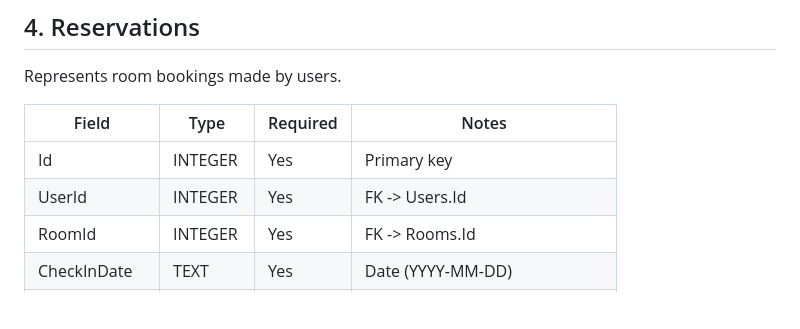
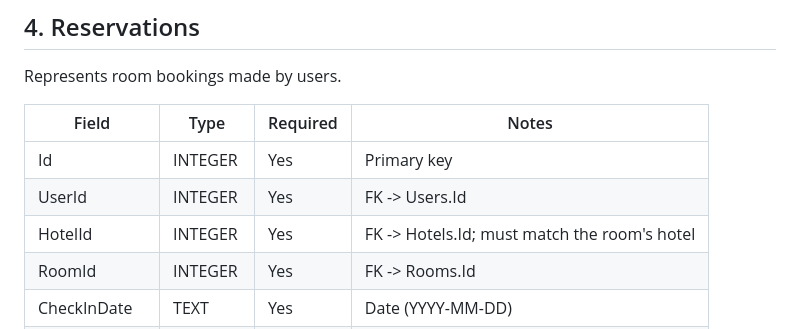
Before and after one commit to AITTIT/Fathers-and-Sons-Hotel-Reservation-System, a Markdown page: Documentation/DatabaseSchema.md, the part around the change. Drawn GitHub-style; blank space fills up the shorter version.

Commit message:
update database schema to include hotel id in reservations

```diff
--- a/Documentation/DatabaseSchema.md
+++ b/Documentation/DatabaseSchema.md
@@ -74,6 +74,7 @@ Represents room bookings made by users.
 |---|---|---|---|
 | Id | INTEGER | Yes | Primary key |
 | UserId | INTEGER | Yes | FK -> Users.Id |
+| HotelId | INTEGER | Yes | FK -> Hotels.Id; must match the room's hotel |
 | RoomId | INTEGER | Yes | FK -> Rooms.Id |
 | CheckInDate | TEXT | Yes | Date (YYYY-MM-DD) |
 | CheckOutDate | TEXT | Yes | Date (YYYY-MM-DD) |
```
